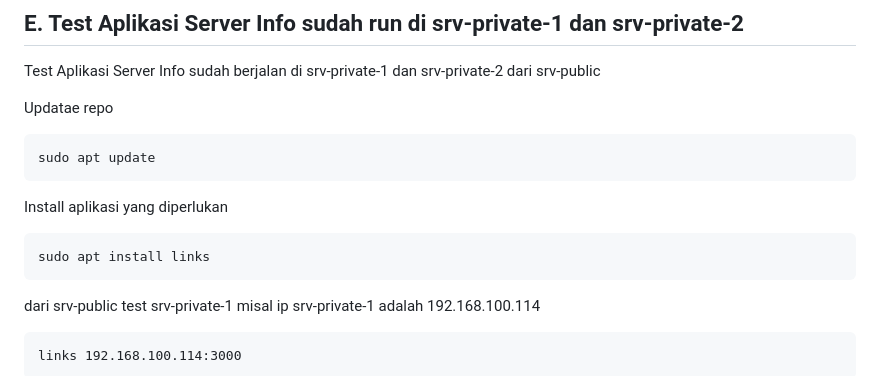
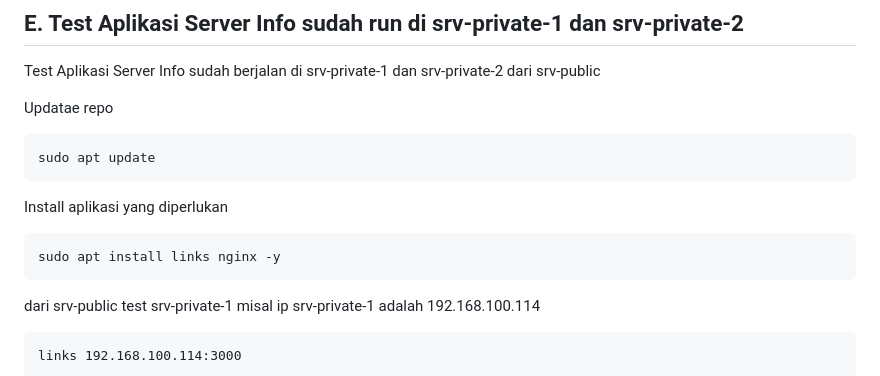
Before and after one commit to paknux/nginx-loadbalancer, a Markdown page: README.md, the part around the change. Drawn GitHub-style.

`````diff
--- a/README.md
+++ b/README.md
@@ -209,7 +209,7 @@ sudo apt update
 
 Install aplikasi yang diperlukan
 ````
-sudo apt install links
+sudo apt install links nginx -y
 ````
 
 dari srv-public test srv-private-1
`````
